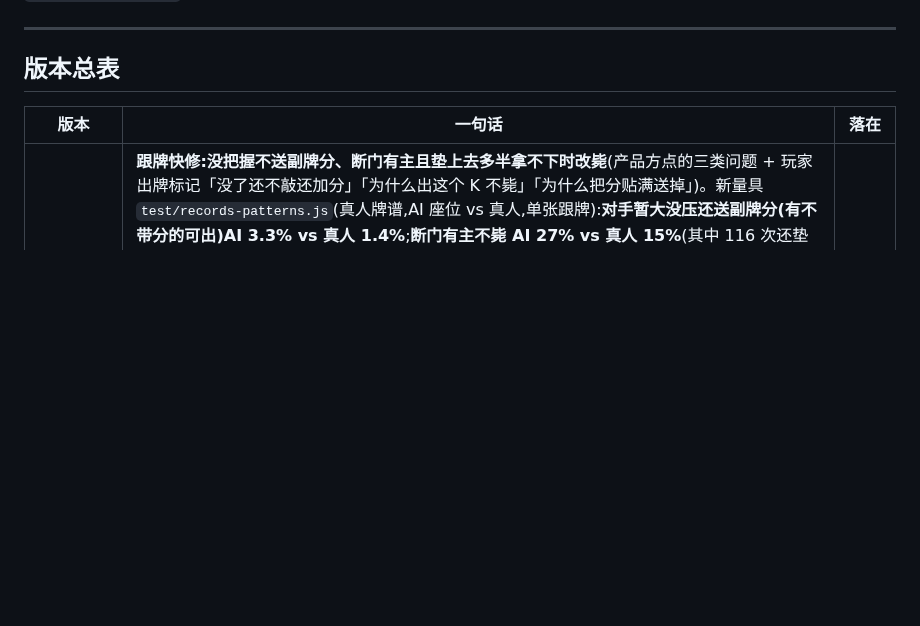
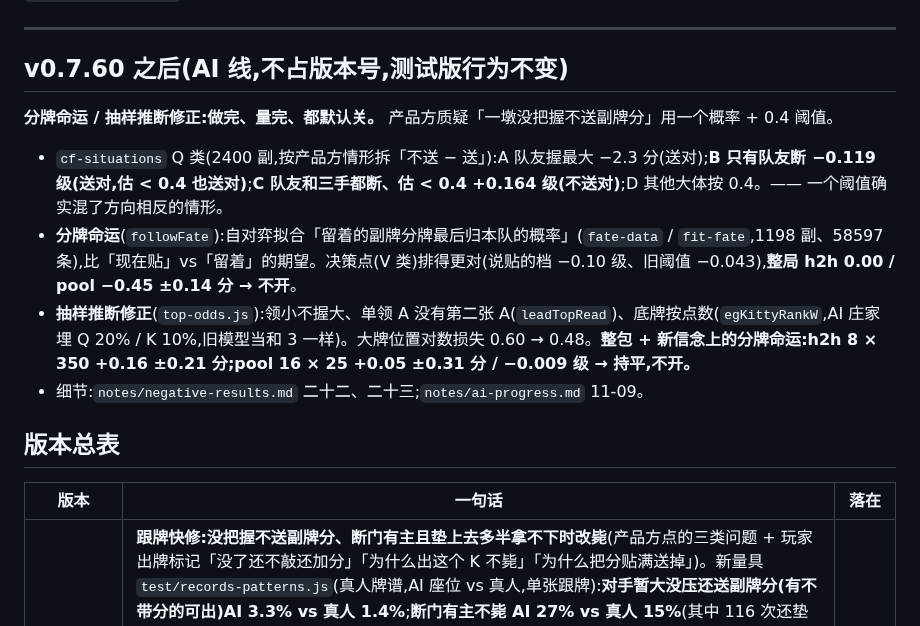
Before and after one commit to ChannonTian/80fen, a Markdown page: docs/CHANGELOG.md, the part around the change. Rendered like a GitHub page; blank space fills up the shorter version.

```diff
--- a/docs/CHANGELOG.md
+++ b/docs/CHANGELOG.md
@@ -12,6 +12,14 @@ v0.7.14 是一条规则修复,**两版同时落地**,所以正式版从 v0.7.12
 `contest/` 与 `docs/contest-ops.md`(AI 比赛)不进 build,单独记在下面前几条,不占版本号。
 
 ---
+
+## v0.7.60 之后(AI 线,不占版本号,测试版行为不变)
+
+**分牌命运 / 抽样推断修正:做完、量完、都默认关。** 产品方质疑「一墩没把握不送副牌分」用一个概率 + 0.4 阈值。
+- `cf-situations` Q 类(2400 副,按产品方情形拆「不送 − 送」):A 队友握最大 −2.3 分(送对);**B 只有队友断 −0.119 级(送对,估 < 0.4 也送对)**;**C 队友和三手都断、估 < 0.4 +0.164 级(不送对)**;D 其他大体按 0.4。—— 一个阈值确实混了方向相反的情形。
+- **分牌命运**(`followFate`):自对弈拟合「留着的副牌分牌最后归本队的概率」(`fate-data` / `fit-fate`,1198 副、58597 条),比「现在贴」vs「留着」的期望。决策点(V 类)排得更对(说贴的档 −0.10 级、旧阈值 −0.043),**整局 h2h 0.00 / pool −0.45 ±0.14 分 → 不开**。
+- **抽样推断修正**(`top-odds.js`):领小不握大、单领 A 没有第二张 A(`leadTopRead`)、底牌按点数(`egKittyRankW`,AI 庄家埋 Q 20% / K 10%,旧模型当和 3 一样)。大牌位置对数损失 0.60 → 0.48。**整包 + 新信念上的分牌命运:h2h 8 × 350 +0.16 ±0.21 分;pool 16 × 25 +0.05 ±0.31 分 / −0.009 级 → 持平,不开。**
+- 细节:`notes/negative-results.md` 二十二、二十三;`notes/ai-progress.md` 11-09。
 
 ## 版本总表
 
```
Also changed, not shown: docs/notes/ai-progress.md (+5 -0 lines), docs/notes/negative-results.md (+11 -0 lines).
